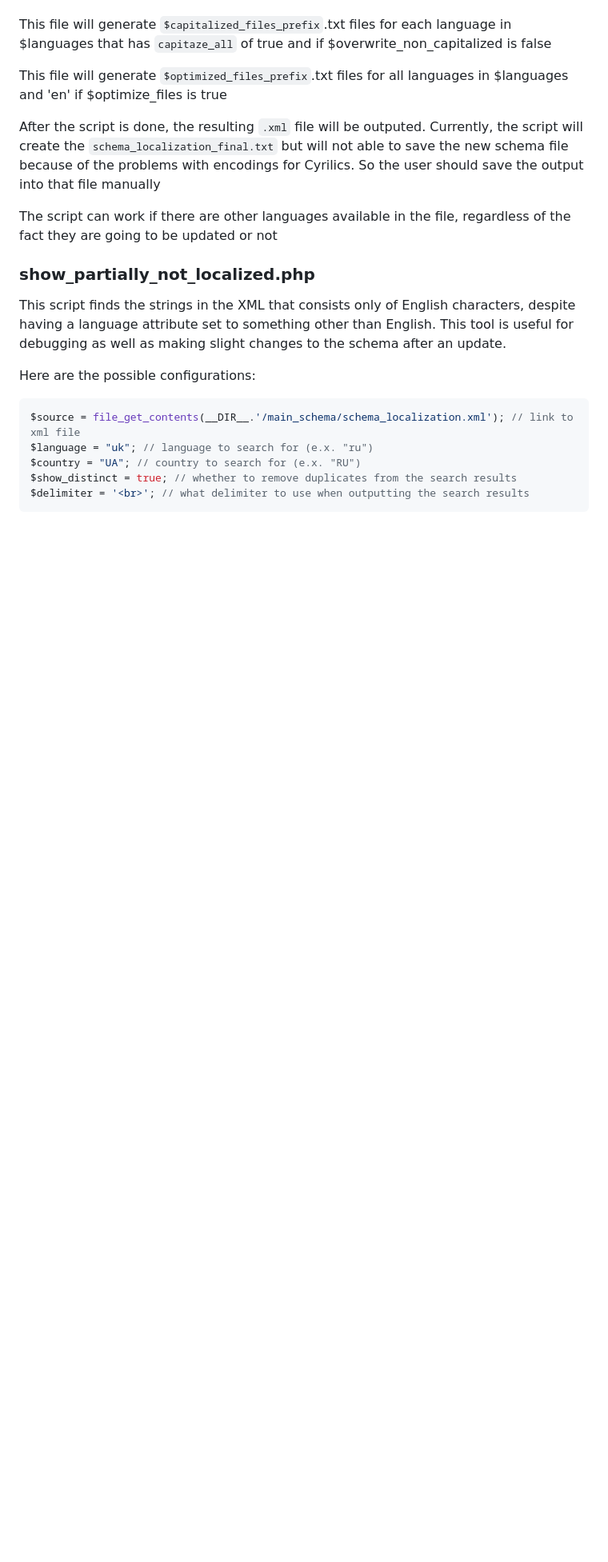
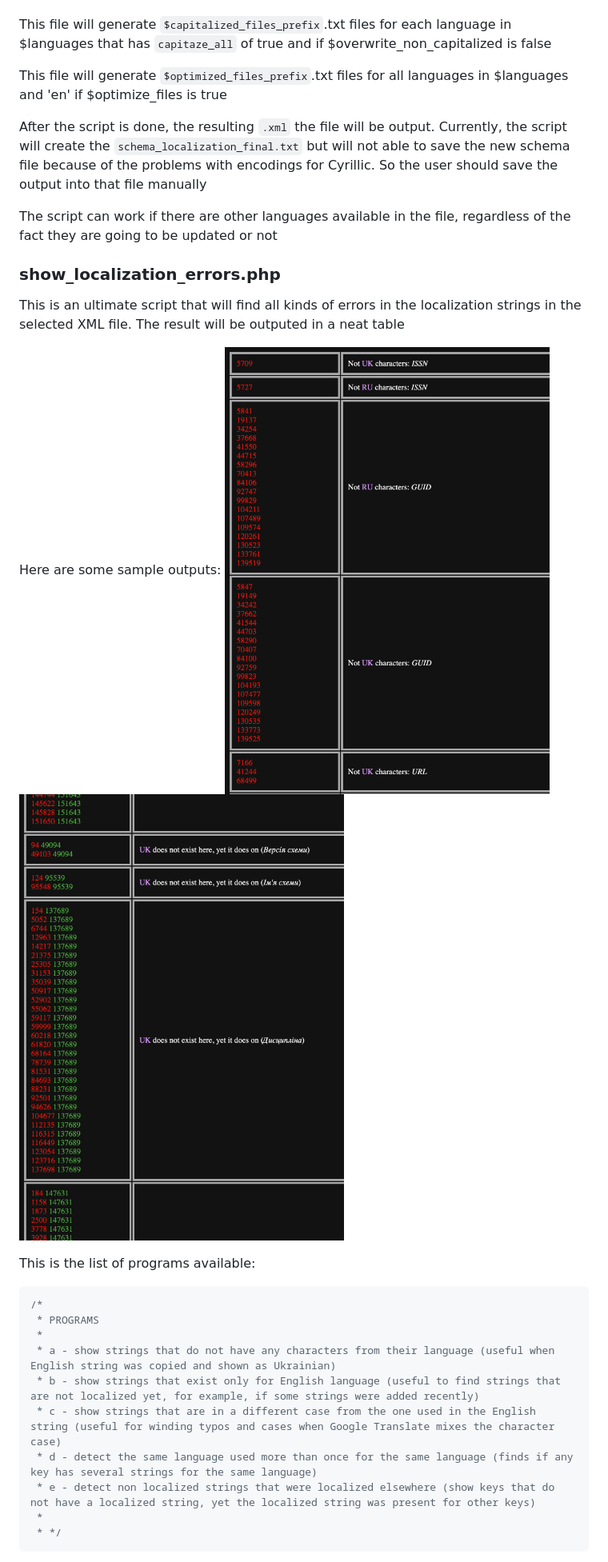
Before and after one commit to specify/specify-tools, a Markdown page: README.md, the part around the change printed below. Shown: that part at 80% size. Drawn GitHub-style; pictures changed too: example_1.png (added), example_2.png (added); blank space fills up the shorter version.

````diff
--- a/README.md
+++ b/README.md
@@ -113,23 +109,29 @@ This file will generate <lang>`$capitalized_files_prefix`.txt files for each lan
 
 This file will generate <lang>`$optimized_files_prefix`.txt files for all languages in $languages and 'en' if $optimize_files is true
 
-After the script is done, the resulting `.xml` file will be outputed. Currently, the script will create the
- `schema_localization_final.txt` but will not able to save the new schema file because of the problems with encodings
-  for Cyrilics. So the user should save the output into that file manually
+After the script is done, the resulting `.xml` the file will be output. Currently, the script will create the
+ `schema_localization_final.txt` but will not able to save the new schema file because of the problems with encodings for Cyrillic. So the user should save the output into that file manually
 
 The script can work if there are other languages available in the file, regardless of the fact they are going to be updated or not
 
-### show_partially_not_localized.php
-This script finds the strings in the XML that consists only of English characters, despite having a language
- attribute set to something other than English. This tool is useful for debugging as well as making slight changes to
-  the schema after an update.
+### show_localization_errors.php
+This is an ultimate script that will find all kinds of errors in the localization strings in the selected XML file. The result will be outputed in a neat table
 
-Here are the possible configurations:
+Here are some sample outputs:
+![Example 1](example_1.png)
+![Example 2](example_2.png)
+
+This is the list of programs available:
 ```php
-$source = file_get_contents(__DIR__.'/main_schema/schema_localization.xml'); // link to xml file
-$language = "uk"; // language to search for (e.x. "ru")
-$country = "UA"; // country to search for (e.x. "RU")
-$show_distinct = true; // whether to remove duplicates from the search results
-$delimiter = '<br>'; // what delimiter to use when outputting the search results
+/*
+ * PROGRAMS
+ *
+ * a - show strings that do not have any characters from their language (useful when English string was copied and shown as Ukrainian)
+ * b - show strings that exist only for English language (useful to find strings that are not localized yet, for example, if some strings were added recently)
+ * c - show strings that are in a different case from the one used in the English string (useful for winding typos and cases when Google Translate mixes the character case)
+ * d - detect the same language used more than once for the same language (finds if any key has several strings for the same language)
+ * e - detect non localized strings that were localized elsewhere (show keys that do not have a localized string, yet the localized string was present for other keys)
+ *
+ * */
 ```
 
````
Also changed, not shown: other parts of README.md (+58 -33 lines), 1 other file.
